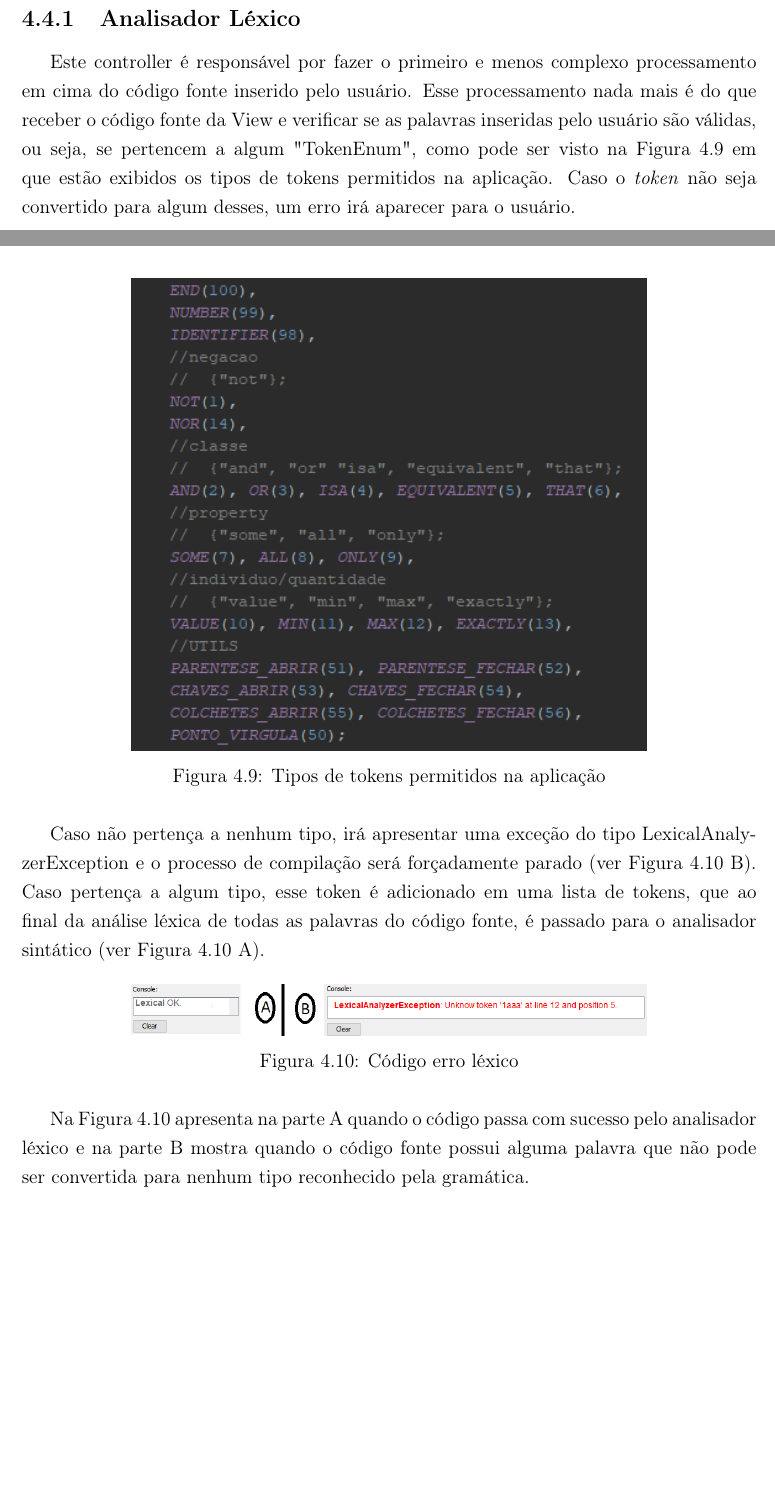
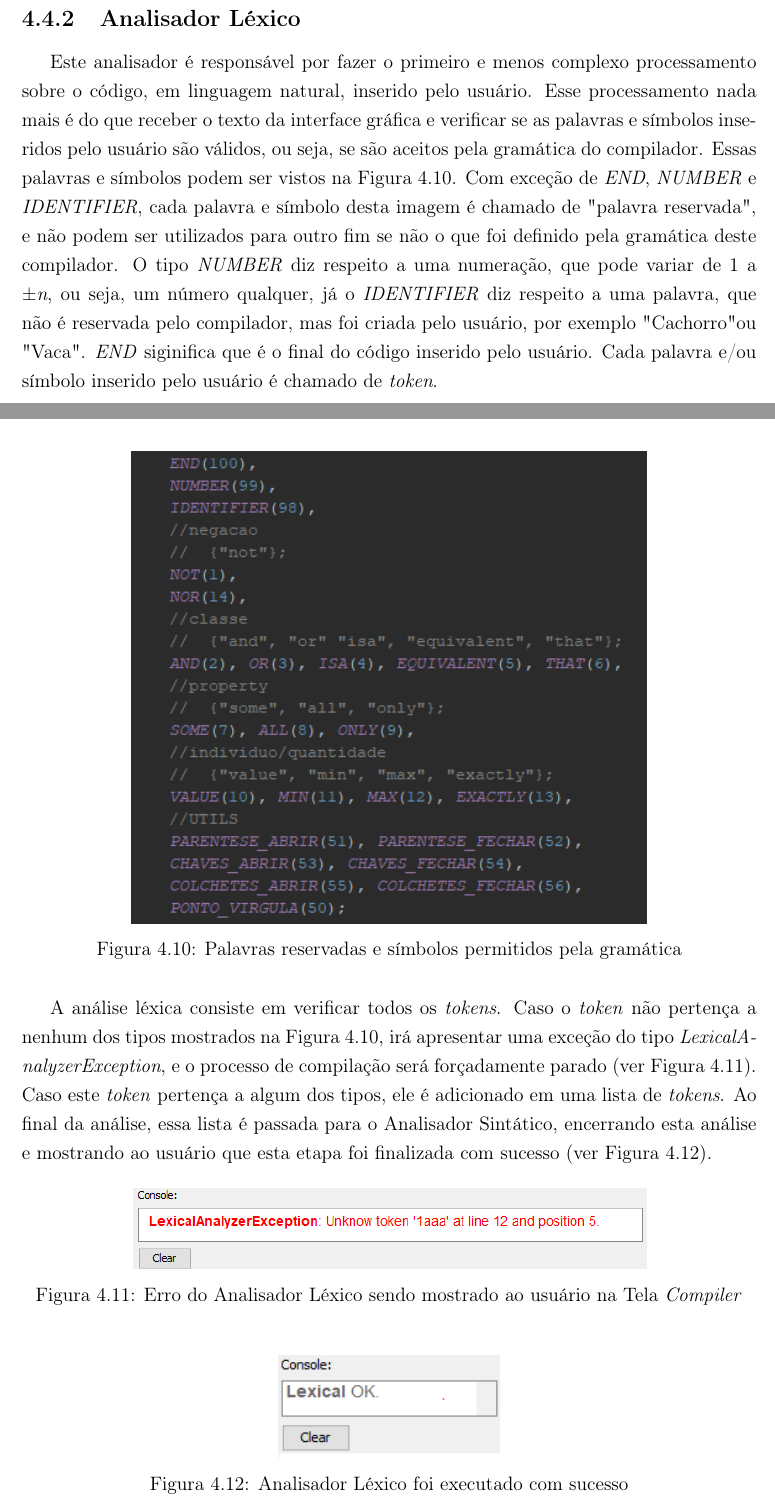
Before and after one commit to TroniPM/OrCA-IDE, a LaTeX thesis (tcc.tex): two parts of pages 22 and 23 of 31 before the commit and two parts of pages 23 and 24 of 32 after it, joined at a grey line, cut so that both start at the same text, the shorter picture padded with empty space. Compiled offline with pdfLaTeX.

Commit message:
Compilador: analisador lexico

```diff
--- a/tcc.tex
+++ b/tcc.tex
@@ -338,24 +351,29 @@ Uma vez definido o comportamento dos dados e a interface do usuário, é preciso
 \subsection{Analisador Léxico}
 
-Este controller é responsável por fazer o primeiro e menos complexo processamento em cima do código fonte inserido pelo usuário. Esse processamento nada mais é do que receber o código fonte da View e verificar se as palavras inseridas pelo usuário são válidas, ou seja, se pertencem a algum "TokenEnum", como pode ser visto na Figura \ref{fig:codigoTokenenum} em que estão exibidos os tipos de tokens permitidos na aplicação. Caso o \textit{token} não seja convertido para algum desses, um erro irá aparecer para o usuário.
+Este analisador é responsável por fazer o primeiro e menos complexo processamento sobre o código, em linguagem natural, inserido pelo usuário. Esse processamento nada mais é do que receber o texto da interface gráfica e verificar se as palavras e símbolos inseridos pelo usuário são válidos, ou seja, se são aceitos pela gramática do compilador. Essas palavras e símbolos podem ser vistos na Figura \ref{fig:codigoTokenenum}. Com exceção de \textit{END}, \textit{NUMBER} e \textit{IDENTIFIER}, cada palavra e símbolo desta imagem é chamado de "palavra reservada", e não podem ser utilizados para outro fim se não o que foi definido pela gramática deste compilador. O tipo \textit{NUMBER} diz respeito a uma numeração, que pode variar de 1 a ±\textit{n}, ou seja, um número qualquer, já o \textit{IDENTIFIER} diz respeito a uma palavra, que não é reservada pelo compilador, mas foi criada pelo usuário, por exemplo "Cachorro" ou "Vaca". \textit{END} siginifica que é o final do código inserido pelo usuário. Cada palavra e/ou símbolo inserido pelo usuário é chamado de \textit{token}.
 
 \begin{figure}[H]
 \centering
 \includegraphics[width=.7\textwidth]{Figuras/codigo_tokenenum.png}
-\caption{Tipos de tokens permitidos na aplicação}
+\caption{Palavras reservadas e símbolos permitidos pela gramática}
 \label{fig:codigoTokenenum}
 \end{figure}
 
-Caso não pertença a nenhum tipo, irá apresentar uma exceção do tipo LexicalAnalyzerException e o processo de compilação será forçadamente parado (ver Figura \ref{fig:codigoErroLexico} B). Caso pertença a algum tipo, esse token é adicionado em uma lista de tokens, que ao final da análise léxica de todas as palavras do código fonte, é passado para o analisador sintático (ver Figura \ref{fig:codigoErroLexico} A).
+A análise léxica consiste em verificar todos os \textit{tokens}. Caso o \textit{token} não pertença a nenhum dos tipos mostrados na Figura \ref{fig:codigoTokenenum}, irá apresentar uma exceção do tipo \textit{LexicalAnalyzerException}, e o processo de compilação será forçadamente parado (ver Figura \ref{fig:codigoErroLexico}). Caso este \textit{token} pertença a algum dos tipos, ele é adicionado em uma lista de \textit{tokens}. Ao final da análise, essa lista é passada para o Analisador Sintático, encerrando esta análise e mostrando ao usuário que esta etapa foi finalizada com sucesso (ver Figura \ref{fig:codigoSucessoLexico}).
 
 \begin{figure}[H]
 \centering
 \includegraphics[width=.7\textwidth]{Figuras/codigo_erro_lexico.png}
-\caption{Código erro léxico}
+\caption{Erro do Analisador Léxico sendo mostrado ao usuário na Tela \textit{Compiler}}
 \label{fig:codigoErroLexico}
 \end{figure}
 
-Na Figura \ref{fig:codigoErroLexico} apresenta na parte A quando o código passa com sucesso pelo analisador léxico e na parte B mostra quando o código fonte possui alguma palavra que não pode ser convertida para nenhum tipo reconhecido pela gramática.
+\begin{figure}[H]
+\centering
+\includegraphics[width=.3\textwidth]{Figuras/codigo_sucesso_lexico.png}
+\caption{Analisador Léxico foi executado com sucesso}
+\label{fig:codigoSucessoLexico}
+\end{figure}
 
 \subsection{Analisador Sintático}
 
```
Also changed, not shown: Figuras/codigo_erro_lexico.png, Figuras/codigo_sucesso_lexico.png (added), Figuras/compiladorscheme.png (added), tcc.tex (17 more changed lines).
